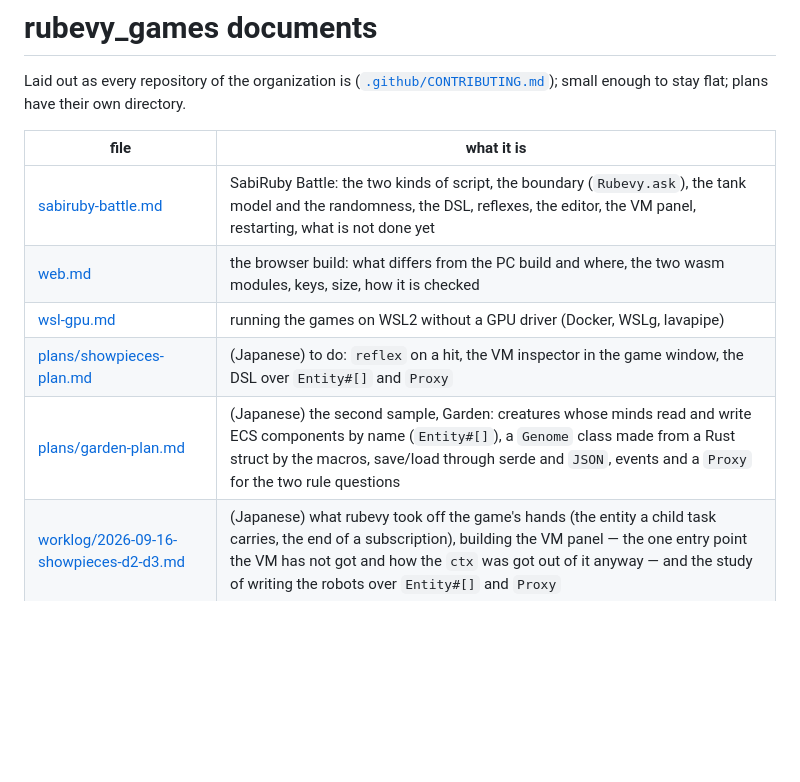
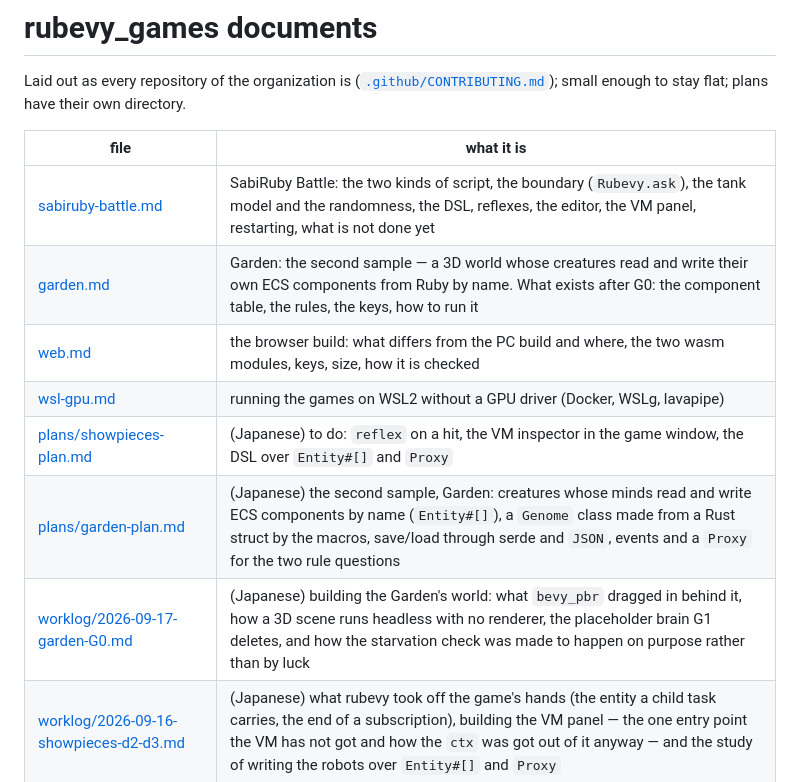
Before and after one commit to sabiruby/rubevy_games, a Markdown page: docs/README.md, the part around the change. Drawn GitHub-style; blank space fills up the shorter version.

```diff
--- a/docs/README.md
+++ b/docs/README.md
@@ -7,9 +7,11 @@ small enough to stay flat; plans have their own directory.
 | file | what it is |
 |---|---|
 | [sabiruby-battle.md](sabiruby-battle.md) | SabiRuby Battle: the two kinds of script, the boundary (`Rubevy.ask`), the tank model and the randomness, the DSL, reflexes, the editor, the VM panel, restarting, what is not done yet |
+| [garden.md](garden.md) | Garden: the second sample — a 3D world whose creatures read and write their own ECS components from Ruby by name. What exists after G0: the component table, the rules, the keys, how to run it |
 | [web.md](web.md) | the browser build: what differs from the PC build and where, the two wasm modules, keys, size, how it is checked |
 | [wsl-gpu.md](wsl-gpu.md) | running the games on WSL2 without a GPU driver (Docker, WSLg, lavapipe) |
 | [plans/showpieces-plan.md](plans/showpieces-plan.md) | (Japanese) to do: `reflex` on a hit, the VM inspector in the game window, the DSL over `Entity#[]` and `Proxy` |
 | [plans/garden-plan.md](plans/garden-plan.md) | (Japanese) the second sample, Garden: creatures whose minds read and write ECS components by name (`Entity#[]`), a `Genome` class made from a Rust struct by the macros, save/load through serde and `JSON`, events and a `Proxy` for the two rule questions |
+| [worklog/2026-09-17-garden-G0.md](worklog/2026-09-17-garden-G0.md) | (Japanese) building the Garden's world: what `bevy_pbr` dragged in behind it, how a 3D scene runs headless with no renderer, the placeholder brain G1 deletes, and how the starvation check was made to happen on purpose rather than by luck |
 | [worklog/2026-09-16-showpieces-d2-d3.md](worklog/2026-09-16-showpieces-d2-d3.md) | (Japanese) what rubevy took off the game's hands (the entity a child task carries, the end of a subscription), building the VM panel — the one entry point the VM has not got and how the `ctx` was got out of it anyway — and the study of writing the robots over `Entity#[]` and `Proxy` |
 | [worklog/2026-09-16-reflex.md](worklog/2026-09-16-reflex.md) | (Japanese) building `reflex`: what broke when one robot used two tasks — the entity a `Task.new` task has not got, the nested run loop a task cannot park across, and why last-writer-wins makes the quicker task lose |
```
Also changed, not shown: README.md (+6 -0 lines), docs/garden.md (added, +174 -0 lines), docs/worklog/2026-09-17-garden-G0.md (added, +93 -0 lines), docs/garden.png (added), 8 other files.
